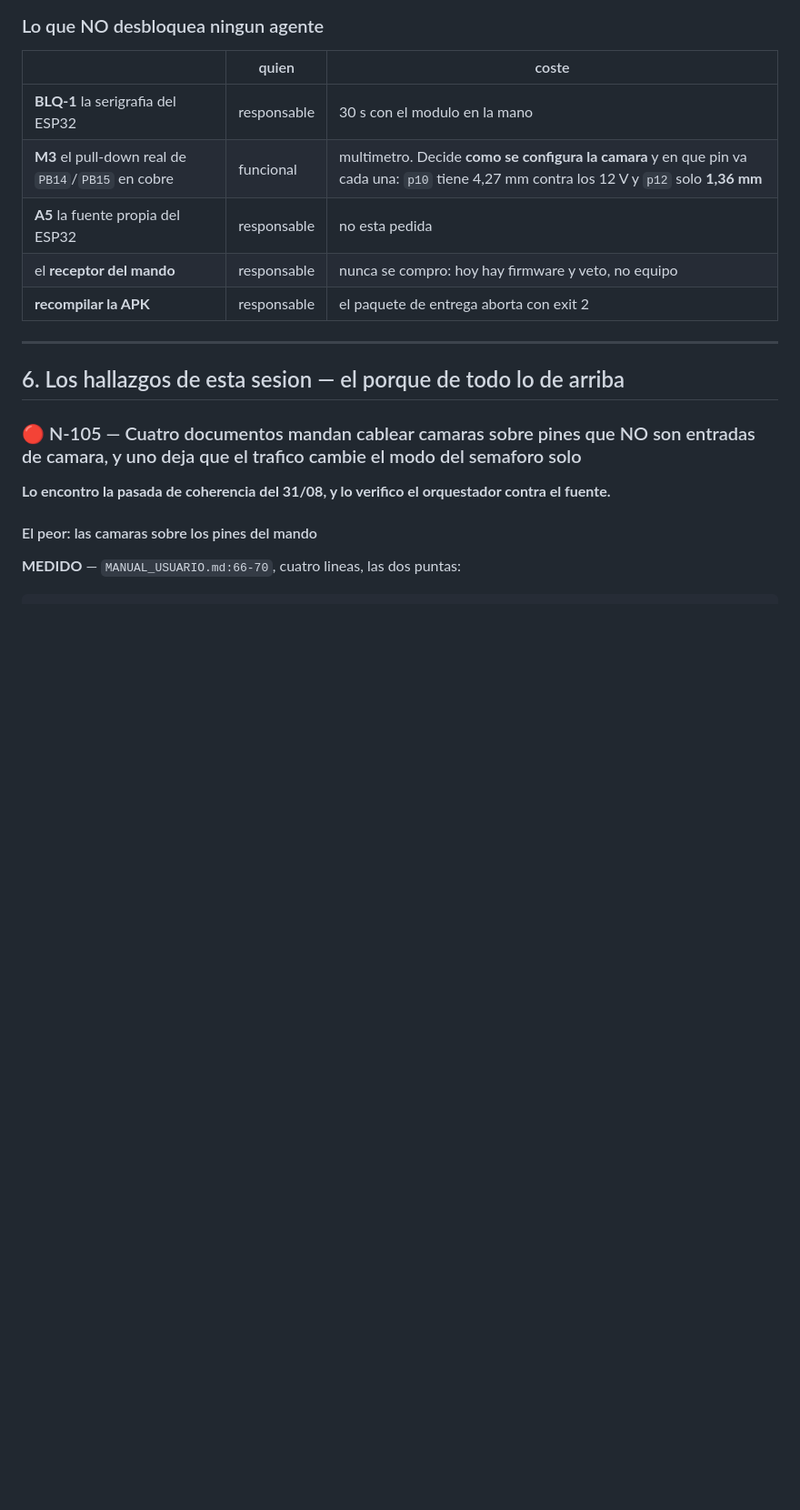
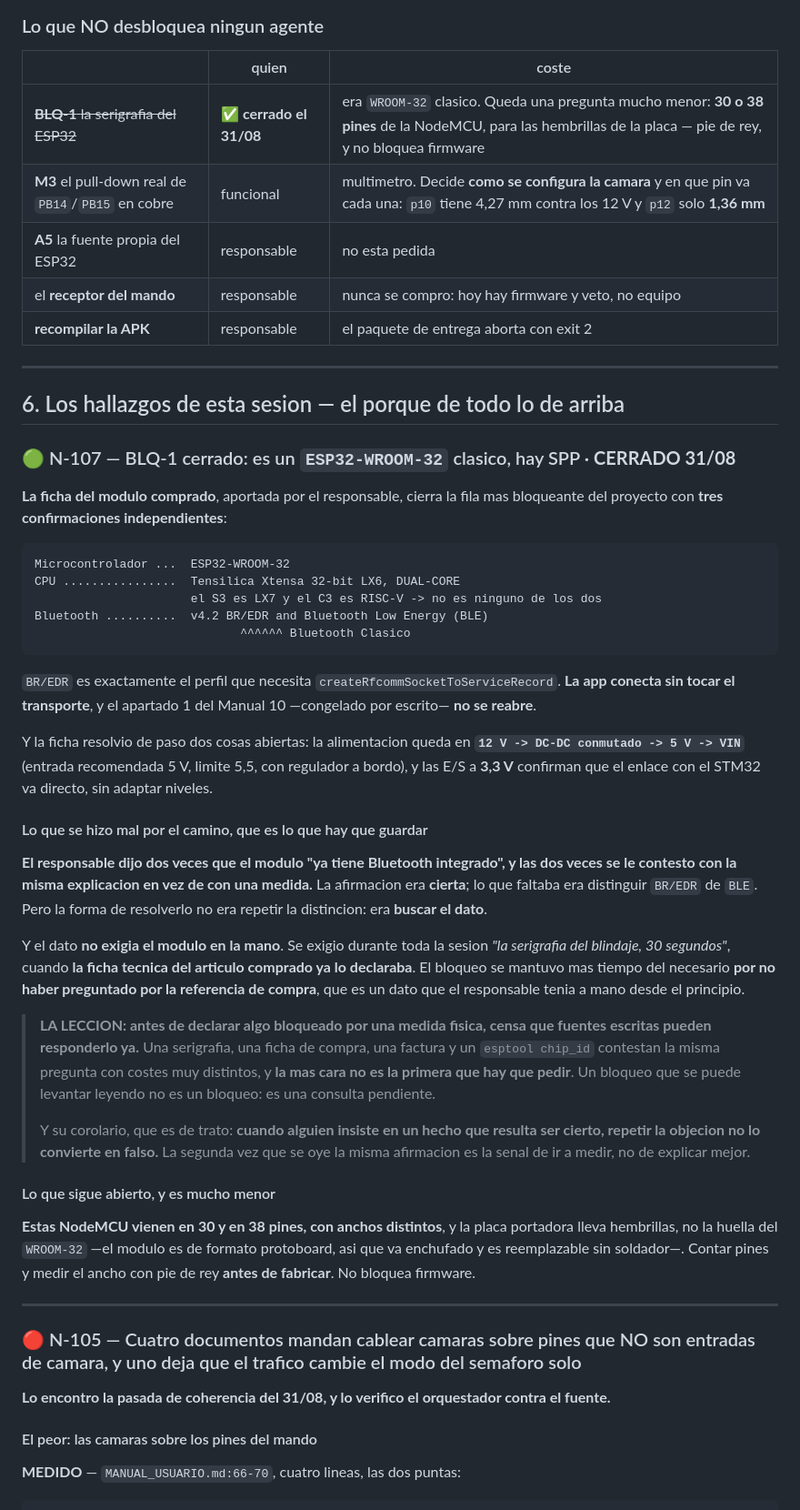
Before and after one commit to dieleoz/Controladora_Semaforos-2, a Markdown page: roadmap.md, the part around one of its changes. Shown at 91% size. Rendered like a GitHub page; blank space fills up the shorter version.

Commit message:
docs(N-107): BLQ-1 cerrado - es un ESP32-WROOM-32 clasico, hay SPP
La ficha del modulo comprado cierra la fila mas bloqueante del proyecto con tres
confirmaciones independientes: el nombre del modulo (ESP32-WROOM-32), el nucleo
(Xtensa LX6 DUAL-CORE, mientras el S3 es LX7 y el C3 es RISC-V) y el perfil
declarado (Bluetooth v4.2 BR/EDR and BLE).

BR/EDR es exactamente lo que necesita createRfcommSocketToServiceRecord. La app
conecta sin tocar el transporte y el apartado 1 del Manual 10, congelado por
escrito, NO se reabre.

De paso resuelve dos cosas abiertas: la alimentacion queda en
12 V -> DC-DC conmutado -> 5 V -> VIN (entrada recomendada 5 V, limite 5,5, con
regulador a bordo), y las E/S a 3,3 V confirman que el enlace va directo sin
adaptar niveles.

Y la leccion, que es sobre como se trabajo esto y no sobre el chip:

El responsable dijo DOS VECES que el modulo ya traia Bluetooth integrado, y las
dos veces se le contesto con la misma explicacion en vez de con una medida. La
afirmacion era CIERTA; lo que faltaba era distinguir BR/EDR de BLE. Pero la
forma de resolverlo no era repetir la distincion: era buscar el dato.

Y el dato no exigia el modulo en la mano. Se exigio toda la sesion "la
serigrafia del blindaje, 30 segundos" cuando la ficha tecnica del articulo
comprado ya lo declaraba. El bloqueo duro mas de lo necesario por no preguntar
por la referencia de compra.

  LA REGLA QUE QUEDA: antes de declarar algo bloqueado por una medida fisica,
  censa que fuentes escritas pueden responderlo ya. Una serigrafia, una ficha de
  compra y un esptool chip_id contestan lo mismo con costes muy distintos, y la
  mas cara no es la primera que hay que pedir. Un bloqueo que se levanta leyendo
  no es un bloqueo: es una consulta pendiente.

  Y su corolario, de trato: cuando alguien insiste en un hecho que resulta ser
  cierto, repetir la objecion no lo vuelve falso. La segunda vez que se oye la
  misma afirmacion es la senal de ir a medir, no de explicar mejor.

Queda abierto algo mucho menor: estas NodeMCU vienen en 30 y 38 pines con anchos
distintos, y la placa lleva hembrillas -el modulo es de formato protoboard, va
enchufado y es reemplazable sin soldador-. Contar pines y medir con pie de rey
antes de fabricar. No bloquea firmware.

Verificado: documentos_01 en 53/53.

Co-Authored-By: Claude Opus 5 (1M context) <noreply@anthropic.com>
Claude-Session: https://claude.ai/code/session_01NXmwuf5tfkoc6C6EwbonL9

````diff
--- a/roadmap.md
+++ b/roadmap.md
@@ -168,7 +169,7 @@ compilan C++ real, ni este roadmap.
 
 | | quien | coste |
 |---|---|---|
-| **BLQ-1** la serigrafia del ESP32 | responsable | 30 s con el modulo en la mano |
+| ~~**BLQ-1** la serigrafia del ESP32~~ | ✅ **cerrado el 31/08** | era `WROOM-32` clasico. Queda una pregunta mucho menor: **30 o 38 pines** de la NodeMCU, para las hembrillas de la placa — pie de rey, y no bloquea firmware |
 | **M3** el pull-down real de `PB14`/`PB15` en cobre | funcional | multimetro. Decide **como se configura la camara** y en que pin va cada una: `p10` tiene 4,27 mm contra los 12 V y `p12` solo **1,36 mm** |
 | **A5** la fuente propia del ESP32 | responsable | no esta pedida |
 | el **receptor del mando** | responsable | nunca se compro: hoy hay firmware y veto, no equipo |
@@ -178,6 +179,56 @@ compilan C++ real, ni este roadmap.
 
 ## 6. Los hallazgos de esta sesion — el porque de todo lo de arriba
 
+
+### 🟢 N-107 — BLQ-1 cerrado: es un `ESP32-WROOM-32` clasico, hay SPP · **CERRADO 31/08**
+
+**La ficha del modulo comprado**, aportada por el responsable, cierra la fila mas bloqueante del
+proyecto con **tres confirmaciones independientes**:
+
+```
+Microcontrolador ...  ESP32-WROOM-32
+CPU ................  Tensilica Xtensa 32-bit LX6, DUAL-CORE
+                      el S3 es LX7 y el C3 es RISC-V -> no es ninguno de los dos
+Bluetooth ..........  v4.2 BR/EDR and Bluetooth Low Energy (BLE)
+                             ^^^^^^ Bluetooth Clasico
+```
+
+`BR/EDR` es exactamente el perfil que necesita `createRfcommSocketToServiceRecord`. **La app conecta
+sin tocar el transporte**, y el apartado 1 del Manual 10 —congelado por escrito— **no se reabre**.
+
+Y la ficha resolvio de paso dos cosas abiertas: la alimentacion queda en
+**`12 V -> DC-DC conmutado -> 5 V -> VIN`** (entrada recomendada 5 V, limite 5,5, con regulador a
+bordo), y las E/S a **3,3 V** confirman que el enlace con el STM32 va directo, sin adaptar niveles.
+
+#### Lo que se hizo mal por el camino, que es lo que hay que guardar
+
+**El responsable dijo dos veces que el modulo "ya tiene Bluetooth integrado", y las dos veces se le
+contesto con la misma explicacion en vez de con una medida.** La afirmacion era **cierta**; lo que
+faltaba era distinguir `BR/EDR` de `BLE`. Pero la forma de resolverlo no era repetir la distincion:
+era **buscar el dato**.
+
+Y el dato **no exigia el modulo en la mano**. Se exigio durante toda la sesion *"la serigrafia del
+blindaje, 30 segundos"*, cuando **la ficha tecnica del articulo comprado ya lo declaraba**. El
+bloqueo se mantuvo mas tiempo del necesario **por no haber preguntado por la referencia de compra**,
+que es un dato que el responsable tenia a mano desde el principio.
+
+> **LA LECCION: antes de declarar algo bloqueado por una medida fisica, censa que fuentes escritas
+> pueden responderlo ya.** Una serigrafia, una ficha de compra, una factura y un `esptool chip_id`
+> contestan la misma pregunta con costes muy distintos, y **la mas cara no es la primera que hay que
+> pedir**. Un bloqueo que se puede levantar leyendo no es un bloqueo: es una consulta pendiente.
+>
+> Y su corolario, que es de trato: **cuando alguien insiste en un hecho que resulta ser cierto,
+> repetir la objecion no lo convierte en falso.** La segunda vez que se oye la misma afirmacion es
+> la senal de ir a medir, no de explicar mejor.
+
+#### Lo que sigue abierto, y es mucho menor
+
+**Estas NodeMCU vienen en 30 y en 38 pines, con anchos distintos**, y la placa portadora lleva
+hembrillas, no la huella del `WROOM-32` —el modulo es de formato protoboard, asi que va enchufado y
+es reemplazable sin soldador—. Contar pines y medir el ancho con pie de rey **antes de fabricar**.
+No bloquea firmware.
+
+---
 
 ### 🔴 N-105 — Cuatro documentos mandan cablear camaras sobre pines que NO son entradas de camara, y uno deja que el trafico cambie el modo del semaforo solo
 
````
Also changed, not shown: other parts of roadmap.md (+2 -1 lines), ESTADO.md (+1 -1 lines).
